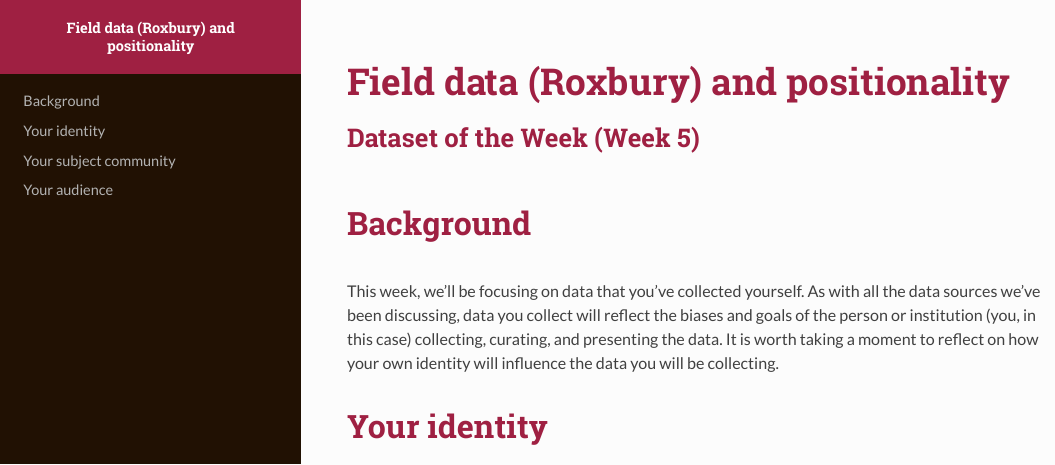
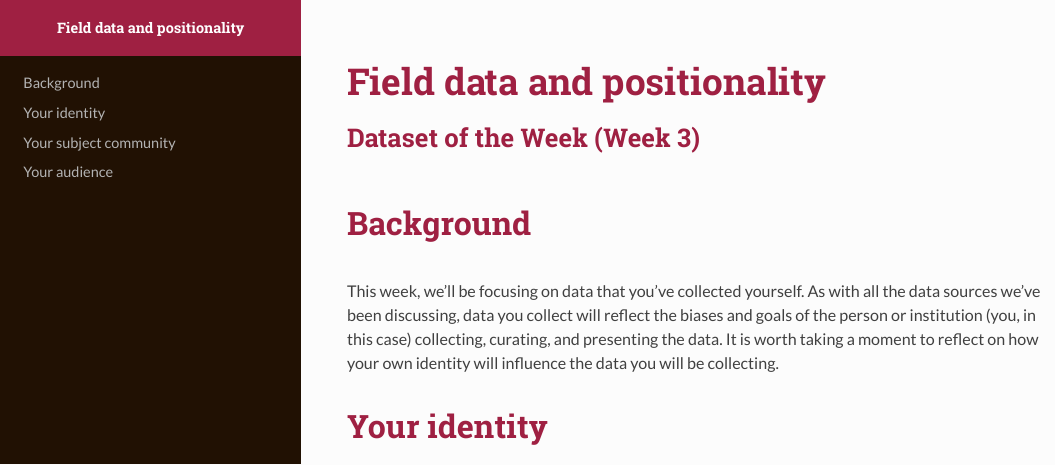
Before and after one commit to c-voulgaris/VIS-2128, an R Markdown document (week3/dataset-field.Rmd): the page in a window 1100 px wide, from its top. The pictures show the output file week3/dataset-field.html that the author committed with the source, opened offline.

Commit message:
Updated field data set notes.

```diff
--- a/week3/dataset-field.Rmd
+++ b/week3/dataset-field.Rmd
@@ -1,6 +1,6 @@
 ---
-title: "Field data (Roxbury) and positionality"
-subtitle: "Dataset of the Week (Week 5)"
+title: "Field data and positionality"
+subtitle: "Dataset of the Week (Week 3)"
 output:
   rmdformats::readthedown:
     toc_depth: 3
```
Also changed, not shown: week3/dataset-field.html.
